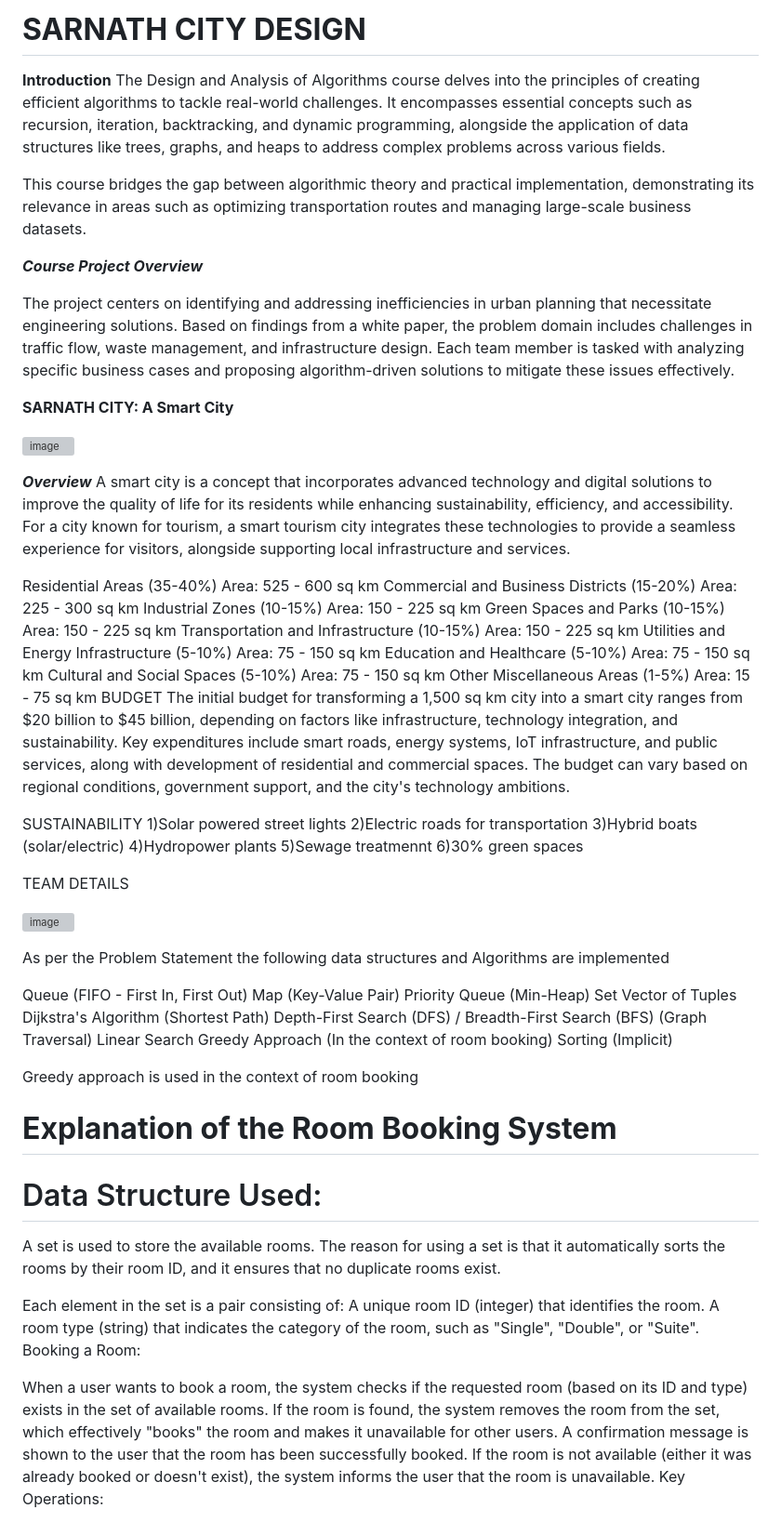
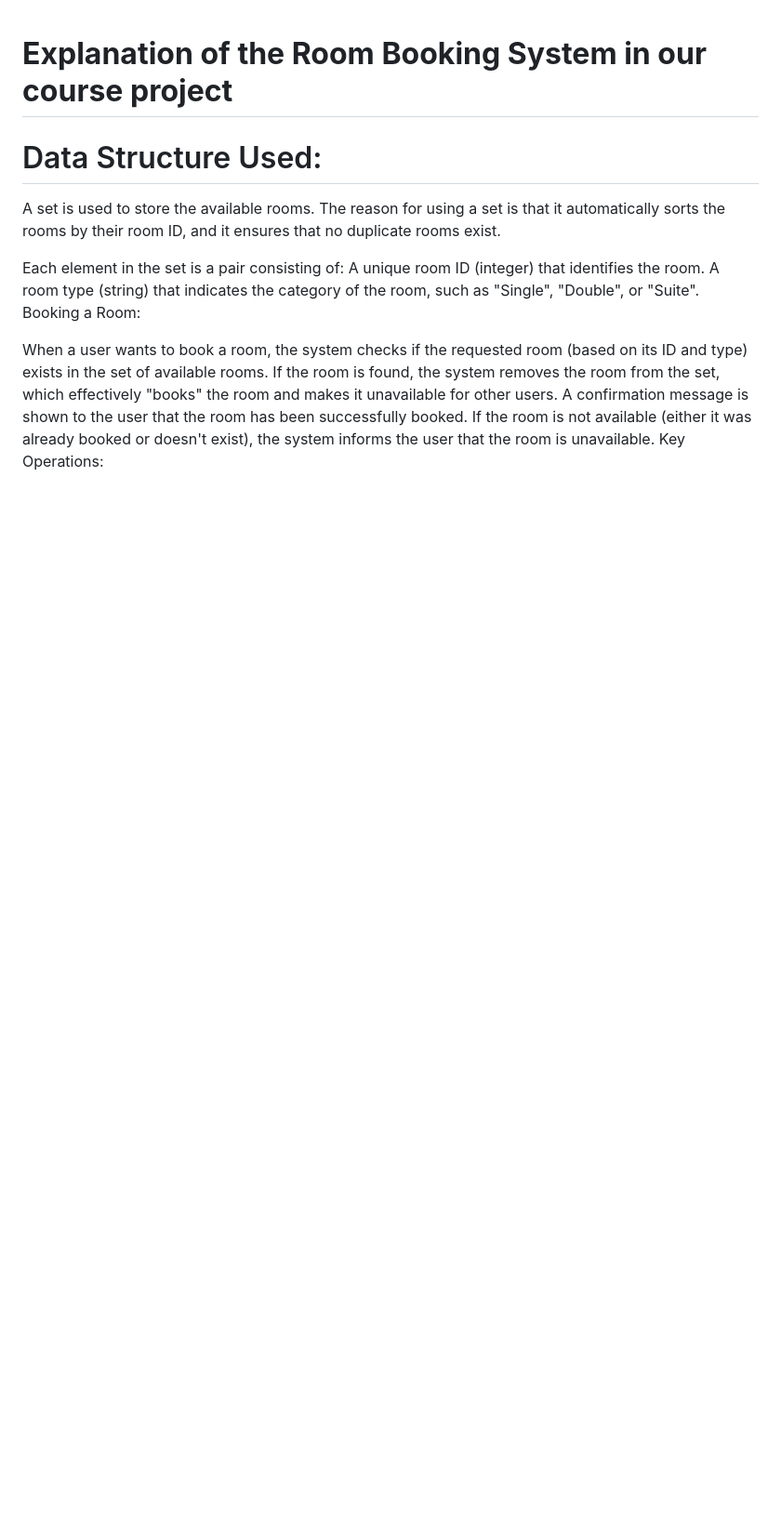
Before and after one commit to sripriya2505/portfolio.github.io, a Markdown page: project.md, the part around the change. Shown: that part at 93% size. Rendered like a GitHub page; blank space fills up the shorter version; grey boxes are pictures that could not be loaded.

```diff
--- a/project.md
+++ b/project.md
@@ -1,59 +1,5 @@
-# **SARNATH CITY DESIGN**
-**Introduction**
-The Design and Analysis of Algorithms course delves into the principles of creating efficient algorithms to tackle real-world challenges. It encompasses essential concepts such as recursion, iteration, backtracking, and dynamic programming, alongside the application of data structures like trees, graphs, and heaps to address complex problems across various fields.
 
-This course bridges the gap between algorithmic theory and practical implementation, demonstrating its relevance in areas such as optimizing transportation routes and managing large-scale business datasets.
-
-***Course Project Overview***
-
-The project centers on identifying and addressing inefficiencies in urban planning that necessitate engineering solutions. Based on findings from a white paper, the problem domain includes challenges in traffic flow, waste management, and infrastructure design. Each team member is tasked with analyzing specific business cases and proposing algorithm-driven solutions to mitigate these issues effectively.
-
-**SARNATH CITY: A Smart City**
-
-
-![image](https://github.com/user-attachments/assets/832d78a7-2f02-4985-82a0-f2c1b2dc528a)
-
-
-***Overview***
-A smart city is a concept that incorporates advanced technology and digital solutions to improve the quality of life for its residents while enhancing sustainability, efficiency, and accessibility. For a city known for tourism, a smart tourism city integrates these technologies to provide a seamless experience for visitors, alongside supporting local infrastructure and services.
-
-Residential Areas (35-40%) Area: 525 - 600 sq km
-Commercial and Business Districts (15-20%) Area: 225 - 300 sq km
-Industrial Zones (10-15%) Area: 150 - 225 sq km
-Green Spaces and Parks (10-15%) Area: 150 - 225 sq km
-Transportation and Infrastructure (10-15%) Area: 150 - 225 sq km
-Utilities and Energy Infrastructure (5-10%) Area: 75 - 150 sq km
-Education and Healthcare (5-10%) Area: 75 - 150 sq km
-Cultural and Social Spaces (5-10%) Area: 75 - 150 sq km
-Other Miscellaneous Areas (1-5%) Area: 15 - 75 sq km
-BUDGET
-The initial budget for transforming a 1,500 sq km city into a smart city ranges from $20 billion to $45 billion, depending on factors like infrastructure, technology integration, and sustainability. Key expenditures include smart roads, energy systems, IoT infrastructure, and public services, along with development of residential and commercial spaces. The budget can vary based on regional conditions, government support, and the city's technology ambitions.
-
-SUSTAINABILITY
-1)Solar powered street lights 2)Electric roads for transportation 3)Hybrid boats (solar/electric) 4)Hydropower plants 5)Sewage treatmennt 6)30% green spaces
-
-TEAM DETAILS
-
-
-![image](https://github.com/user-attachments/assets/a07cb2e1-122a-4a06-b2a0-c18feb7455d2)
-
-
-As per the Problem Statement the following  data structures and Algorithms are implemented
-
-Queue (FIFO - First In, First Out)
-Map (Key-Value Pair)
-Priority Queue (Min-Heap)
-Set
-Vector of Tuples
-Dijkstra's Algorithm (Shortest Path)
-Depth-First Search (DFS) / Breadth-First Search (BFS) (Graph Traversal)
-Linear Search
-Greedy Approach (In the context of room booking)
-Sorting (Implicit)
-
-Greedy approach is used in the context of room booking
-
-# **Explanation of the Room Booking System**
+# **Explanation of the Room Booking System in our course project**
 
 # Data Structure Used:
 
```
